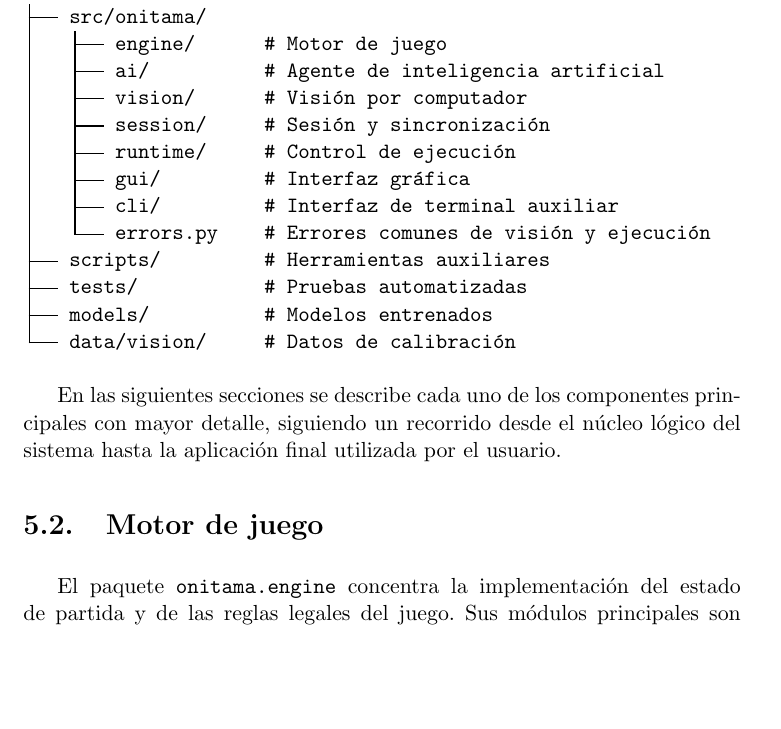
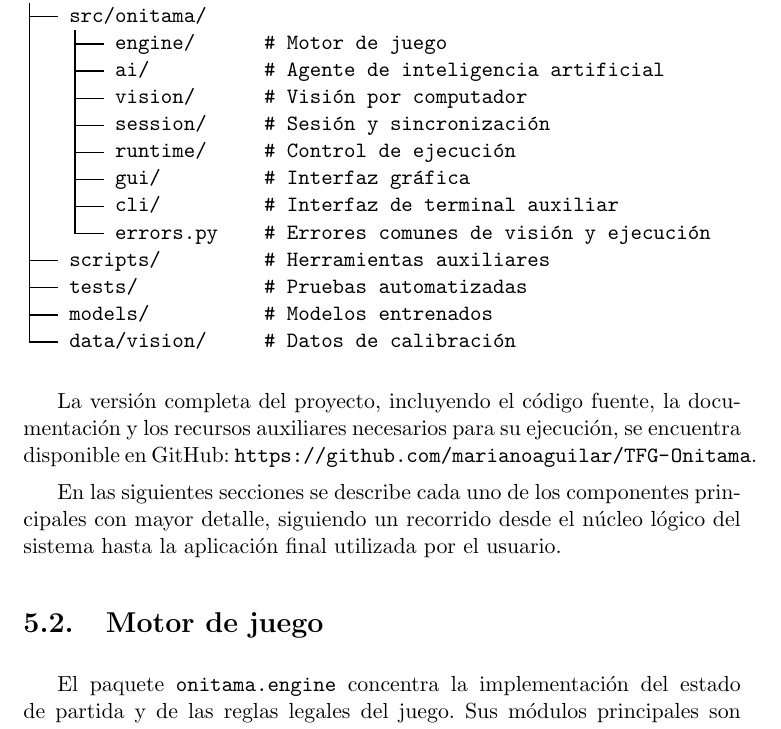
Before and after one commit to marianoaguilar/onitama-vision, a LaTeX thesis (docs/memoria/proyecto.tex, which reads docs/memoria/capitulos/05_Implementacion_sistema.tex): part of page 74 of 127, cut so that both start at the same text, the shorter picture padded with empty space. Compiled offline with pdfLaTeX.

Commit message:
Add GitHub link for complete project resources in implementation chapter

```diff
--- a/docs/memoria/capitulos/05_Implementacion_sistema.tex
+++ b/docs/memoria/capitulos/05_Implementacion_sistema.tex
@@ -50,6 +50,8 @@ TFG-Onitama/
 ├── models/          # Modelos entrenados
 └── data/vision/     # Datos de calibración
 \end{verbatim}
+
+La versión completa del proyecto, incluyendo el código fuente, la documentación y los recursos auxiliares necesarios para su ejecución, se encuentra disponible en GitHub: \url{https://github.com/marianoaguilar/TFG-Onitama}.
 
 En las siguientes secciones se describe cada uno de los componentes principales con mayor detalle, siguiendo un recorrido desde el núcleo lógico del sistema hasta la aplicación final utilizada por el usuario.
 
```
